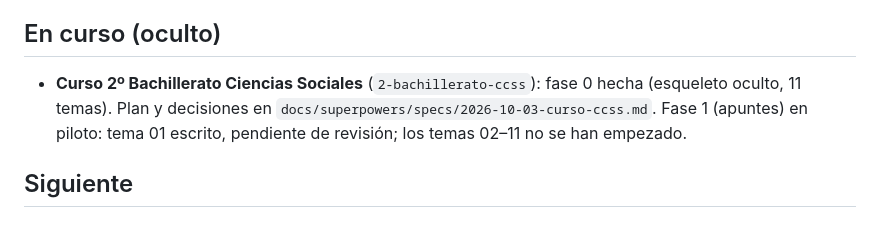
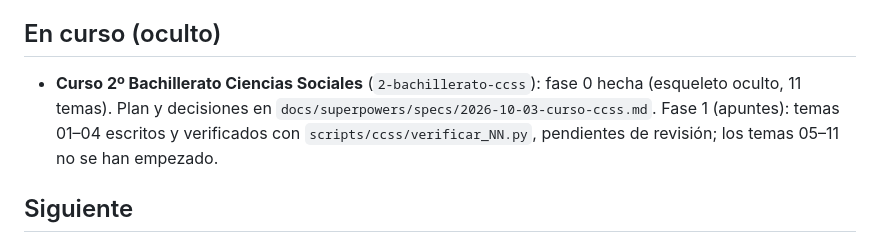
Before and after one commit to mdmatematicasweb/mdmatematicasweb.github.io, a Markdown page: docs/pendientes.md, the part around the change. Drawn GitHub-style.

Commit message:
docs: estado del curso CCSS (apuntes 01-04 escritos)
Co-Authored-By: Claude Sonnet 5.5 <noreply@anthropic.com>
Claude-Session: https://claude.ai/code/session_01LmzTHtf4Y379pNpk1uzgVC

```diff
--- a/docs/pendientes.md
+++ b/docs/pendientes.md
@@ -29,7 +29,7 @@ Actualizado el 2026-10-02.
 
 ## En curso (oculto)
 
-- **Curso 2º Bachillerato Ciencias Sociales** (`2-bachillerato-ccss`): fase 0 hecha (esqueleto oculto, 11 temas). Plan y decisiones en `docs/superpowers/specs/2026-10-03-curso-ccss.md`. Fase 1 (apuntes) en piloto: tema 01 escrito, pendiente de revisión; los temas 02–11 no se han empezado.
+- **Curso 2º Bachillerato Ciencias Sociales** (`2-bachillerato-ccss`): fase 0 hecha (esqueleto oculto, 11 temas). Plan y decisiones en `docs/superpowers/specs/2026-10-03-curso-ccss.md`. Fase 1 (apuntes): temas 01–04 escritos y verificados con `scripts/ccss/verificar_NN.py`, pendientes de revisión; los temas 05–11 no se han empezado.
 
 ## Siguiente
 
```
